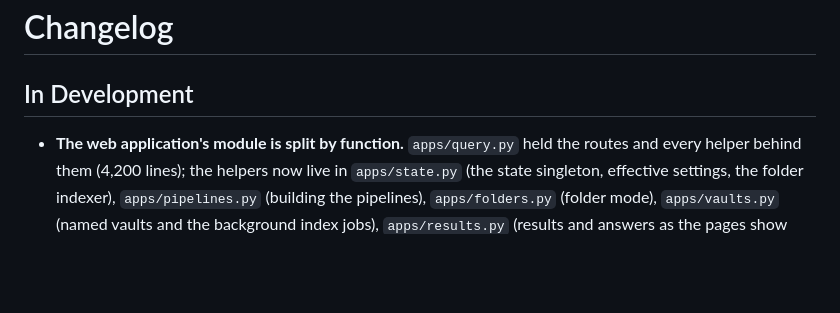
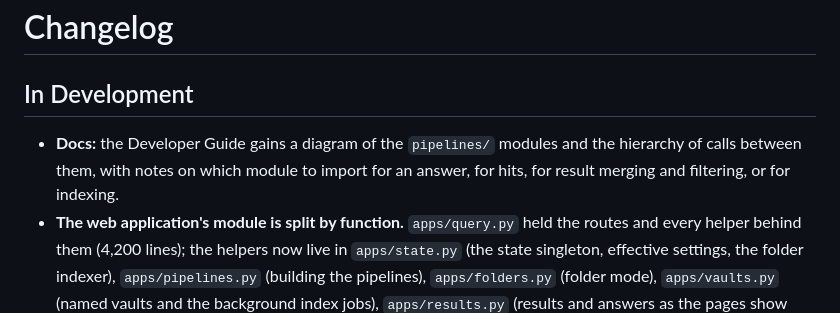
Before and after one commit to sandialabs/talkpipe-vault, a Markdown page: CHANGELOG.md, the part around the change. Rendered like a GitHub page; blank space fills up the shorter version.

```diff
--- a/CHANGELOG.md
+++ b/CHANGELOG.md
@@ -2,6 +2,7 @@
 
 ## In Development
 
+- **Docs:** the Developer Guide gains a diagram of the `pipelines/` modules and the hierarchy of calls between them, with notes on which module to import for an answer, for hits, for result merging and filtering, or for indexing.
 - **The web application's module is split by function.** `apps/query.py` held the routes and every helper behind them (4,200 lines); the helpers now live in `apps/state.py` (the state singleton, effective settings, the folder indexer), `apps/pipelines.py` (building the pipelines), `apps/folders.py` (folder mode), `apps/vaults.py` (named vaults and the background index jobs), `apps/results.py` (results and answers as the pages show them) and `apps/vault_store.py` (reading a vault's stores), with the code moved unchanged. `query.py` keeps the routes, page rendering and `run_app`, and re-exports the public helpers (`add_folder`, `folders_status`, `start_index_job`, …), so code written against it keeps working; the terminal interface imports the modules directly. No behaviour changes.
 - **For pipelines: the search module is split by function.** `searching_and_prompting` grew to every search component at once; its contents now live in `search_results` (the result shape, `mergeSearchResults`, reciprocal rank fusion, `filterSearchResults`), `keyword_search` (`searchLance`, `extractSearchKeywords`, keyword-query helpers), `vault_paths` (folders to indexes, searchable checks, the segments' shared base), `vault_search` (`vaultSearch`, `vaultTextSearch`) and `vault_chat` (`vaultChat`), so an application can import the piece it needs. `talkpipe_vault.pipelines.searching_and_prompting` still exports every name, so existing imports keep working; ChatterLang is unaffected.
 - **A folder index built on another operating system keeps its citations.** Sources are stored as absolute paths from where the folder was indexed; a `.tpvault` carried from Windows to Linux or macOS (or back) left every result and open-file link pointing at a path of the other system. The rebase that already follows a moved folder now reads the stored paths in the convention they were written with, so the index is searchable and its files open without a rebuild.
```
Also changed, not shown: docs/DEVELOPER_GUIDE.md (+117 -0 lines).
